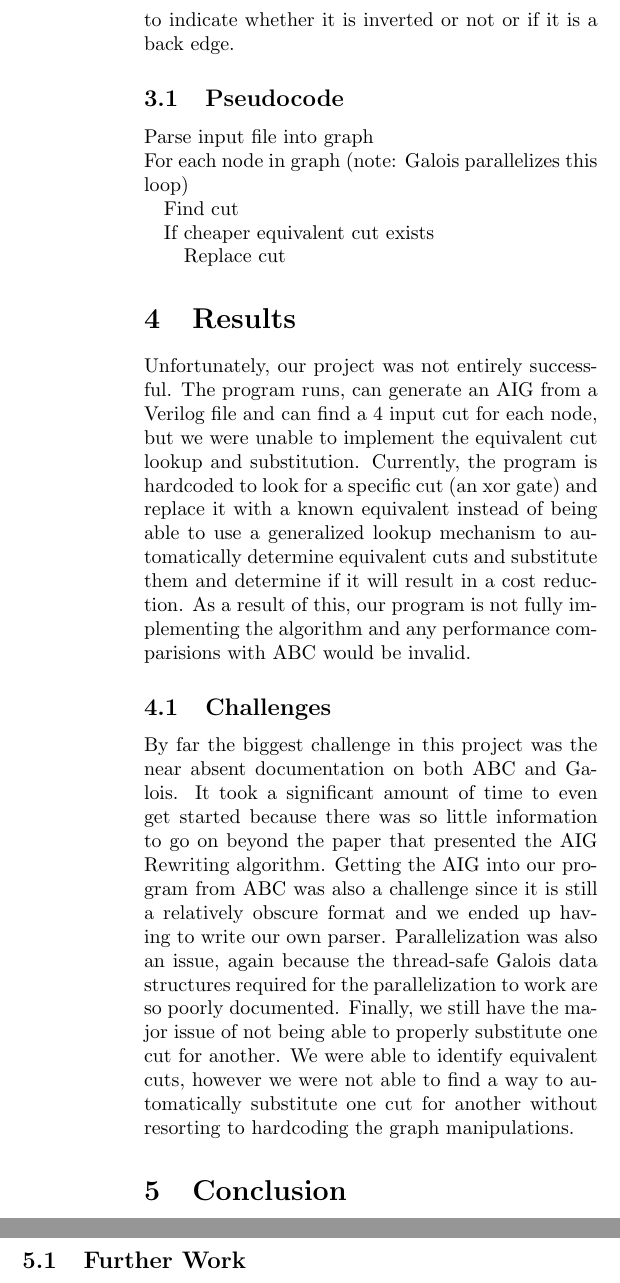
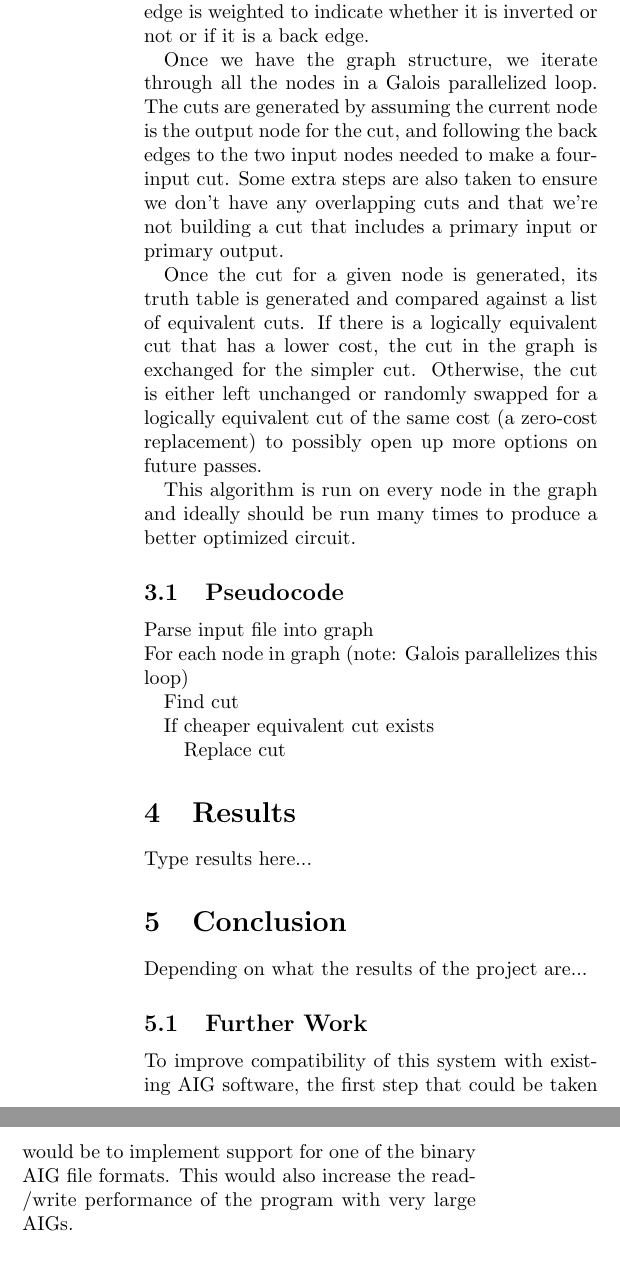
Before and after one commit to eclay42/cs220-galois-aig-rewriting, a LaTeX paper (documentation/p.tex): two parts of the columns of page 2 of 2, joined at a grey line, cut so that both start at the same text, the shorter picture padded with empty space. Compiled offline with pdfLaTeX.

Commit message:
Rewrote according to suggestions and added some more content

```diff
--- a/documentation/p.tex
+++ b/documentation/p.tex
@@ -52,4 +53,8 @@ Our implementation consists of two parts: a Verilog parser to read the circuit i
-Internally, our program uses a Galois FirstGraph to represent the AIG. The FirstGraph structure is a template that supports essentially any data type, in our program it is a directed graph with our own Node struct as the node datatype that allows us to have multiple data fields for each node such as the node name and type (i.e. primary input, primary output, or intermediate node). All the edges are double edges (i.e. for every directed edge to a node, there is a matching back edge that goes the opposite direction) to allow backtracing, and each edge is weighted to indicate whether it is inverted or not or if it is a back edge.
+Our implementation consists of two parts: a Verilog parser to read the circuit into an AIG, and the Galois-based AIG Rewriting algorithm. ABC has a structural hashing function that creates an AIG from a logic circuit which can then be written to a Verilog file as a series of AND gates, which is read by the parser and used to populate our program's internal representation of the AIG.  There are some AIG specific binary formats supported by ABC, but these are not human readable and not necessary for a proof of concept so we chose to go with Verilog instead.\newline\indent
+Internally, our program uses a Galois FirstGraph structure to represent the AIG. The FirstGraph structure is a template that supports essentially any data type, in our program it is a directed graph with our own Node struct as the node datatype that allows us to have multiple data fields for each node such as the node name and type (i.e. primary input, primary output, or intermediate node).  All the edges are double edges (i.e. for every directed edge to a node, there is a matching back edge that goes the opposite direction) to allow backtracing, and each edge is weighted to indicate whether it is inverted or not or if it is a back edge.\\\indent
+Once we have the graph structure, we iterate through all the nodes in a Galois parallelized loop. The cuts are generated by assuming the current node is the output node for the cut, and following the back edges to the two input nodes needed to make a four-input cut.  Some extra steps are also taken to ensure we don't have any overlapping cuts and that we're not building a cut that includes a primary input or primary output.\\\indent
+Once the cut for a given node is generated, its truth table is generated and compared against a list of equivalent cuts. If there is a logically equivalent cut that has a lower cost, the cut in the graph is exchanged for the simpler cut. Otherwise, the cut is either left unchanged or randomly swapped for a logically equivalent cut of the same cost (a zero-cost replacement) to possibly open up more options on future passes.\\\indent
+This algorithm is run on every node in the graph and ideally should be run many times to produce a better optimized circuit.
 \subsection{Pseudocode}
 Parse input file into graph\\
 For each node in graph (note: Galois parallelizes this loop)\newline\indent
@@ -57,13 +62,12 @@ Find cut\newline\indent
 If cheaper equivalent cut exists\newline\indent\indent
 Replace cut
 \section{Results}
-Unfortunately, our project was not entirely successful. The program runs, can generate an AIG from a Verilog file and can find a 4 input cut for each node, but we were unable to implement the equivalent cut lookup and substitution. Currently, the program is hardcoded to look for a specific cut (an xor gate) and replace it with a known equivalent instead of being able to use a generalized lookup mechanism to automatically determine equivalent cuts and substitute them and determine if it will result in a cost reduction. As a result of this, our program is not fully implementing the algorithm and any performance comparisions with ABC would be invalid.
-\subsection{Challenges}
-By far the biggest challenge in this project was the near absent documentation on both ABC and Galois. It took a significant amount of time to even get started because there was so little information to go on beyond the paper that presented the AIG Rewriting algorithm. Getting the AIG into our program from ABC was also a challenge since it is still a relatively obscure format and we ended up having to write our own parser. Parallelization was also an issue, again because the thread-safe Galois data structures required for the parallelization to work are so poorly documented. Finally, we still have the major issue of not being able to properly substitute one cut for another. We were able to identify equivalent cuts, however we were not able to find a way to automatically substitute one cut for another without resorting to hardcoding the graph manipulations.
+Type results here...
 \section{Conclusion}
-Based on our experience with this project, I would say that our initial goal is still valid and may result in a significant performance improvement. Unfortunately the time limits imposed by a half-quarter project combined with our inexperience and lack of documentation on the tools we were using means we were not able to realize a full implementation.\newline\indent
+Depending on what the results of the project are...
 \subsection{Further Work}
-Obviously, the first goal of anyone wishing to continue this would be to get the algorithm working correctly on the Galois framework, specifically with the cut replacements. Additionally, replacing the Verilog parser with code to read (and write) one of the binary AIG formats would enable seamless interoperability with ABC and other tools. Write documentation once everything is working so others can understand how it works.
+To improve compatibility of this system with existing AIG software, the first step that could be taken would be to implement support for one of the binary AIG file formats. This would also increase the read/write performance of the program with very large AIGs.\\\indent
+Another related project that may be valuable would be to implement this same parallelization process for the algorithm on a many-core system (such as a GPU) instead of with the Galois Framework.
 \bibliographystyle{acm}
 \bibliography{bibfile}
 \end{document}
```
Also changed, not shown: documentation/p.tex (15 more changed lines).
